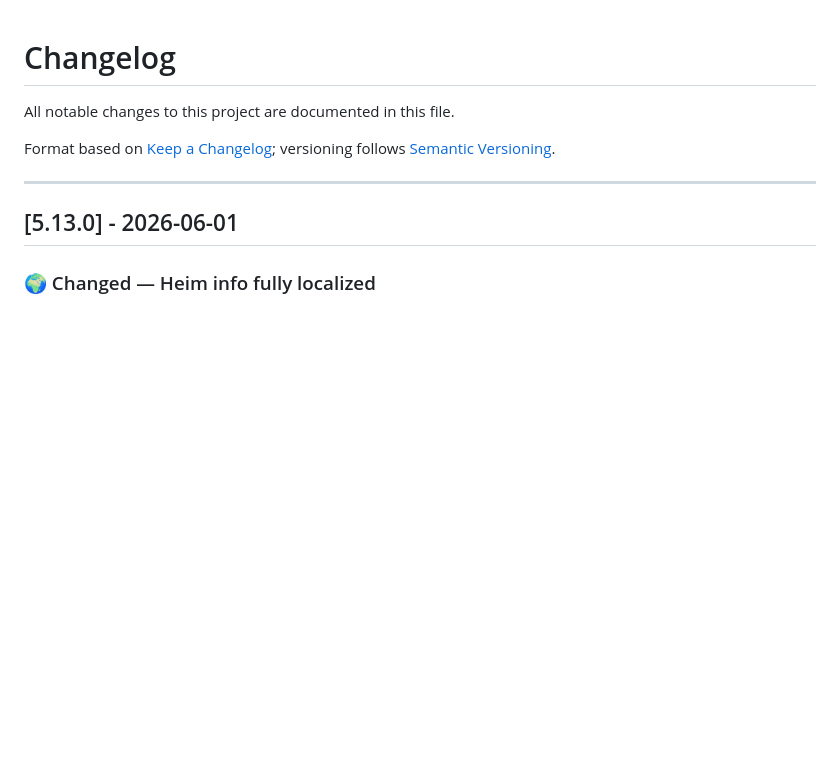
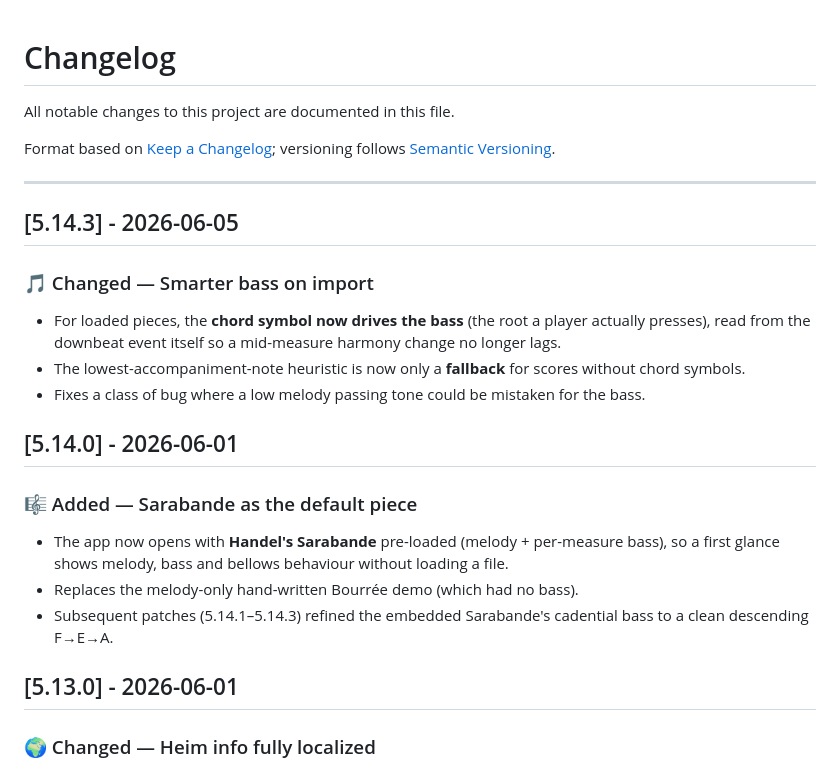
Before and after one commit to wdeu/benny-accordion, a Markdown page: CHANGELOG.md, the part around the change. GitHub-like rendering; blank space fills up the shorter version.

Commit message:
changelog update

```diff
--- a/CHANGELOG.md
+++ b/CHANGELOG.md
@@ -5,6 +5,20 @@ All notable changes to this project are documented in this file.
 Format based on [Keep a Changelog](https://keepachangelog.com/en/1.0.0/); versioning follows [Semantic Versioning](https://semver.org/).
 
 ---
+
+## [5.14.3] - 2026-06-05
+
+### 🎵 Changed — Smarter bass on import
+- For loaded pieces, the **chord symbol now drives the bass** (the root a player actually presses), read from the downbeat event itself so a mid-measure harmony change no longer lags.
+- The lowest-accompaniment-note heuristic is now only a **fallback** for scores without chord symbols.
+- Fixes a class of bug where a low melody passing tone could be mistaken for the bass.
+
+## [5.14.0] - 2026-06-01
+
+### 🎼 Added — Sarabande as the default piece
+- The app now opens with **Handel's Sarabande** pre-loaded (melody + per-measure bass), so a first glance shows melody, bass and bellows behaviour without loading a file.
+- Replaces the melody-only hand-written Bourrée demo (which had no bass).
+- Subsequent patches (5.14.1–5.14.3) refined the embedded Sarabande's cadential bass to a clean descending F→E→A.
 
 ## [5.13.0] - 2026-06-01
 
```
